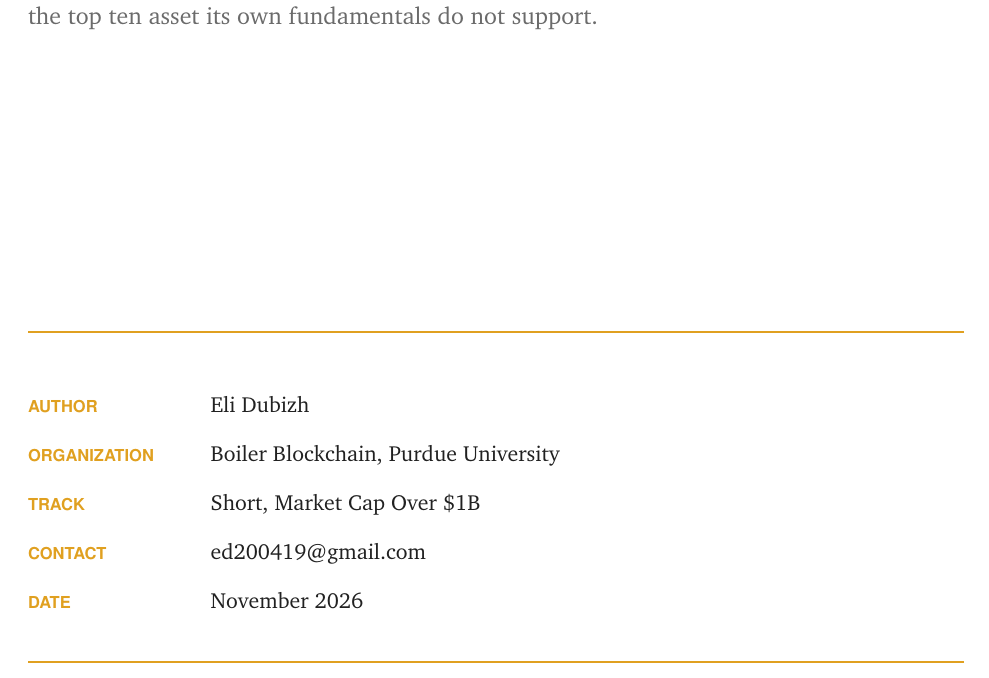
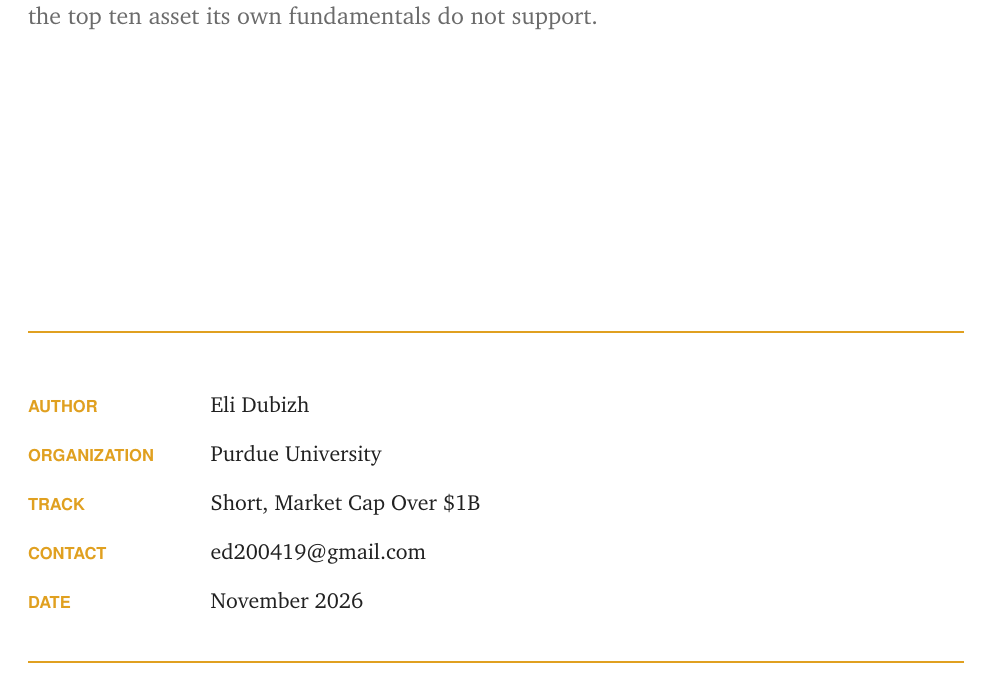
Before and after one commit to edubizh/eli-dubizh-zec-ubc26-research-comp, a LaTeX document (report/short_zcash.tex): part of page 1 of 7, cut so that both start at the same text. Compiled offline with pdfLaTeX.

Commit message:
Set title page organization to Purdue University

```diff
--- a/report/short_zcash.tex
+++ b/report/short_zcash.tex
@@ -101,7 +101,7 @@
 {\renewcommand{\arraystretch}{1.0}%
 \noindent\begin{tabular}{@{}l@{\hspace{2.6em}}l@{}}
 {\sffamily\footnotesize\bfseries\color{zecgold}AUTHOR} & Eli Dubizh \\[10pt]
-{\sffamily\footnotesize\bfseries\color{zecgold}ORGANIZATION} & Boiler Blockchain, Purdue University \\[10pt]
+{\sffamily\footnotesize\bfseries\color{zecgold}ORGANIZATION} & Purdue University \\[10pt]
 {\sffamily\footnotesize\bfseries\color{zecgold}TRACK} & Short, Market Cap Over \$1B \\[10pt]
 {\sffamily\footnotesize\bfseries\color{zecgold}CONTACT} & ed200419@gmail.com \\[10pt]
 {\sffamily\footnotesize\bfseries\color{zecgold}DATE} & November 2026 \\
```
Also changed, not shown: report/Zcash_ZEC_Short_Thesis_UBC2026.pdf.
